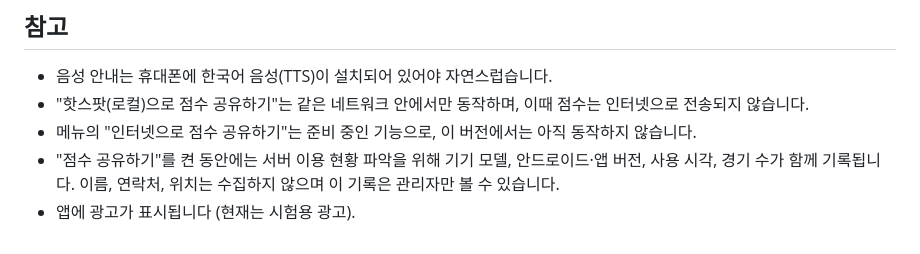
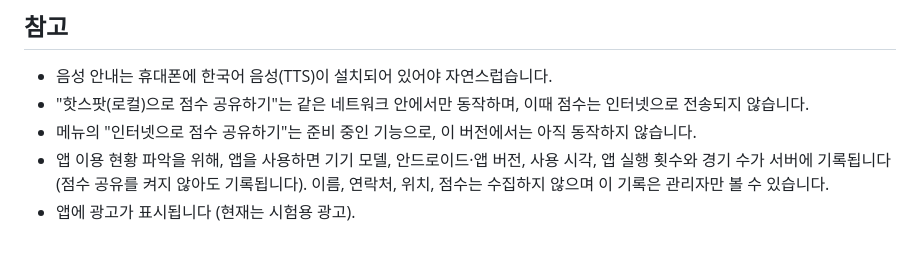
Before and after one commit to seatoskymee/RSP_BadScore_APK, a Markdown page: README.md, the part around the change. Rendered like a GitHub page.

Commit message:
Guide: usage is recorded for every install
Co-Authored-By: Claude Opus 5.5 <noreply@anthropic.com>

```diff
--- a/README.md
+++ b/README.md
@@ -33,5 +33,5 @@ Android 7.0 이상에서 동작합니다.
 - 음성 안내는 휴대폰에 한국어 음성(TTS)이 설치되어 있어야 자연스럽습니다.
 - "핫스팟(로컬)으로 점수 공유하기"는 같은 네트워크 안에서만 동작하며, 이때 점수는 인터넷으로 전송되지 않습니다.
 - 메뉴의 "인터넷으로 점수 공유하기"는 준비 중인 기능으로, 이 버전에서는 아직 동작하지 않습니다.
-- "점수 공유하기"를 켠 동안에는 서버 이용 현황 파악을 위해 기기 모델, 안드로이드·앱 버전, 사용 시각, 경기 수가 함께 기록됩니다. 이름, 연락처, 위치는 수집하지 않으며 이 기록은 관리자만 볼 수 있습니다.
+- 앱 이용 현황 파악을 위해, 앱을 사용하면 기기 모델, 안드로이드·앱 버전, 사용 시각, 앱 실행 횟수와 경기 수가 서버에 기록됩니다 (점수 공유를 켜지 않아도 기록됩니다). 이름, 연락처, 위치, 점수는 수집하지 않으며 이 기록은 관리자만 볼 수 있습니다.
 - 앱에 광고가 표시됩니다 (현재는 시험용 광고).
```
